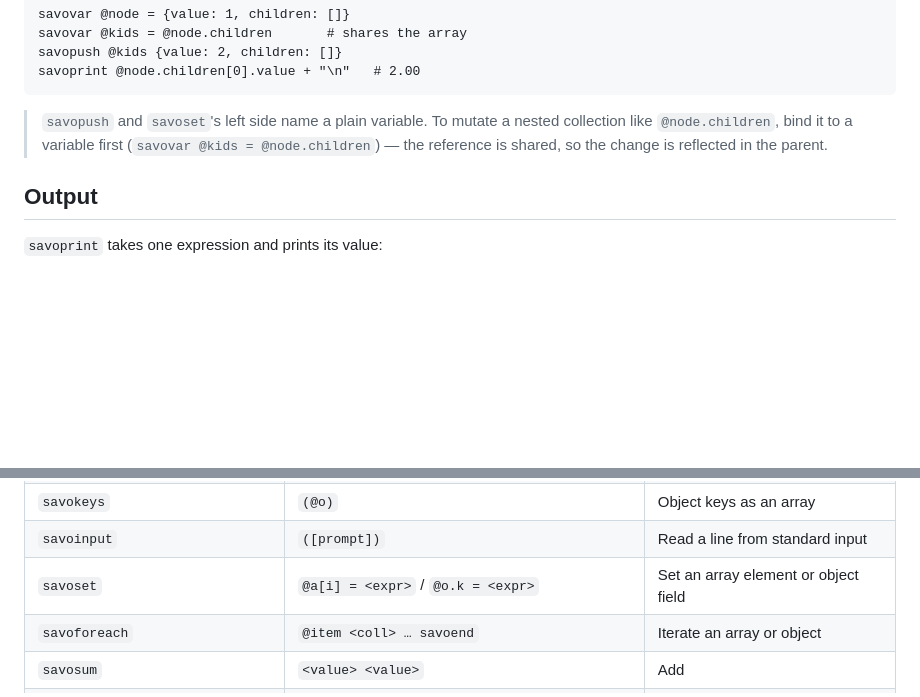
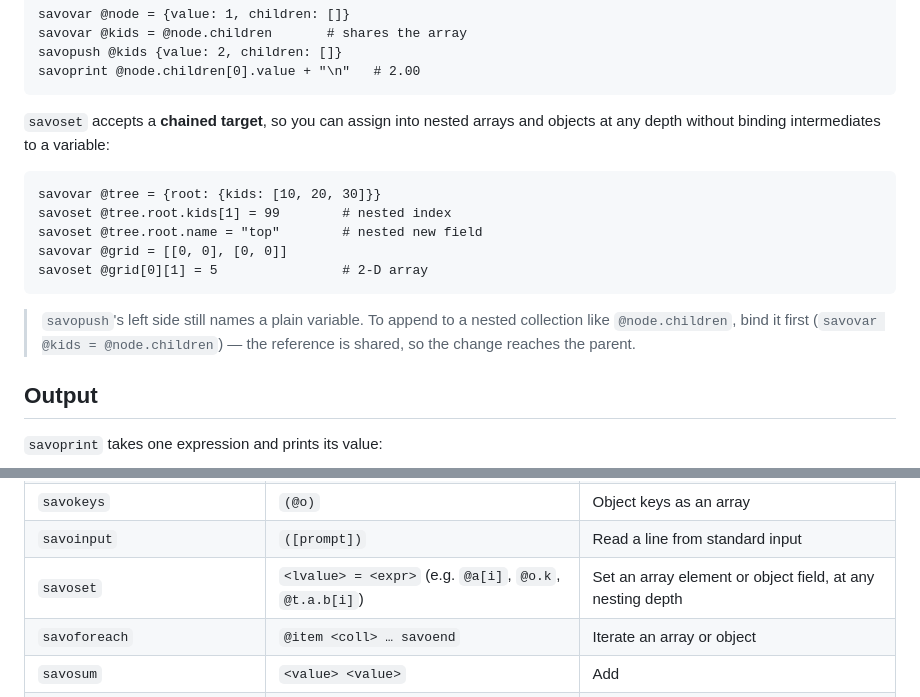
Before and after one commit to dylanpatriarchi/Savo, a Markdown page: docs/LANGUAGE.md, 2 parts joined by grey strips. GitHub-like rendering; blank space fills up the shorter version.

Commit message:
docs: document chained savoset targets

````diff
--- a/docs/LANGUAGE.md
+++ b/docs/LANGUAGE.md
@@ -250,10 +250,20 @@ savopush @kids {value: 2, children: []}
 savoprint @node.children[0].value + "\n"   # 2.00
 ```
 
-> `savopush` and `savoset`'s left side name a plain variable. To mutate a nested
-> collection like `@node.children`, bind it to a variable first (`savovar @kids =
-> @node.children`) — the reference is shared, so the change is reflected in the
-> parent.
+`savoset` accepts a **chained target**, so you can assign into nested arrays and
+objects at any depth without binding intermediates to a variable:
+
+```savo
+savovar @tree = {root: {kids: [10, 20, 30]}}
+savoset @tree.root.kids[1] = 99        # nested index
+savoset @tree.root.name = "top"        # nested new field
+savovar @grid = [[0, 0], [0, 0]]
+savoset @grid[0][1] = 5                # 2-D array
+```
+
+> `savopush`'s left side still names a plain variable. To append to a nested
+> collection like `@node.children`, bind it first (`savovar @kids =
+> @node.children`) — the reference is shared, so the change reaches the parent.
 
 ## Output
 
@@ -516,7 +526,7 @@ terminal it runs the interactive REPL with the banner and `>>>` prompt.
 | `savocontains` | `(coll, x)` | Membership in an array/string/object |
 | `savokeys` | `(@o)` | Object keys as an array |
 | `savoinput` | `([prompt])` | Read a line from standard input |
-| `savoset` | `@a[i] = <expr>` / `@o.k = <expr>` | Set an array element or object field |
+| `savoset` | `<lvalue> = <expr>` (e.g. `@a[i]`, `@o.k`, `@t.a.b[i]`) | Set an array element or object field, at any nesting depth |
 | `savoforeach` | `@item <coll> … savoend` | Iterate an array or object |
 | `savosum` | `<value> <value>` | Add |
 | `savosubtract` | `<value> <value>` | Subtract |
````
